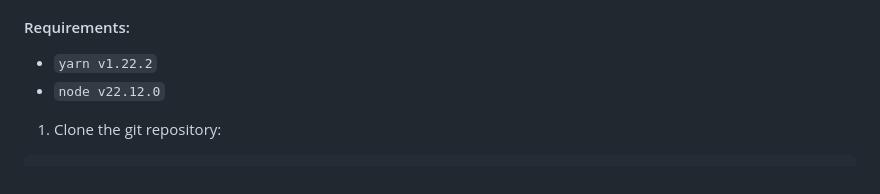
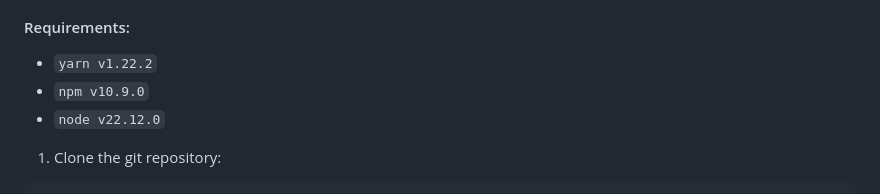
Before and after one commit to Daguje/hand-mouse-extension, a Markdown page: README.md, the part around the change. Drawn GitHub-style.

Commit message:
fix: atualizado readme

```diff
--- a/README.md
+++ b/README.md
@@ -30,6 +30,7 @@ The main actions that can be performed within web pages are:
 #### Requirements:
 
 - `yarn v1.22.2`
+- `npm v10.9.0`
 - `node v22.12.0`
 
 1. Clone the git repository:
```
